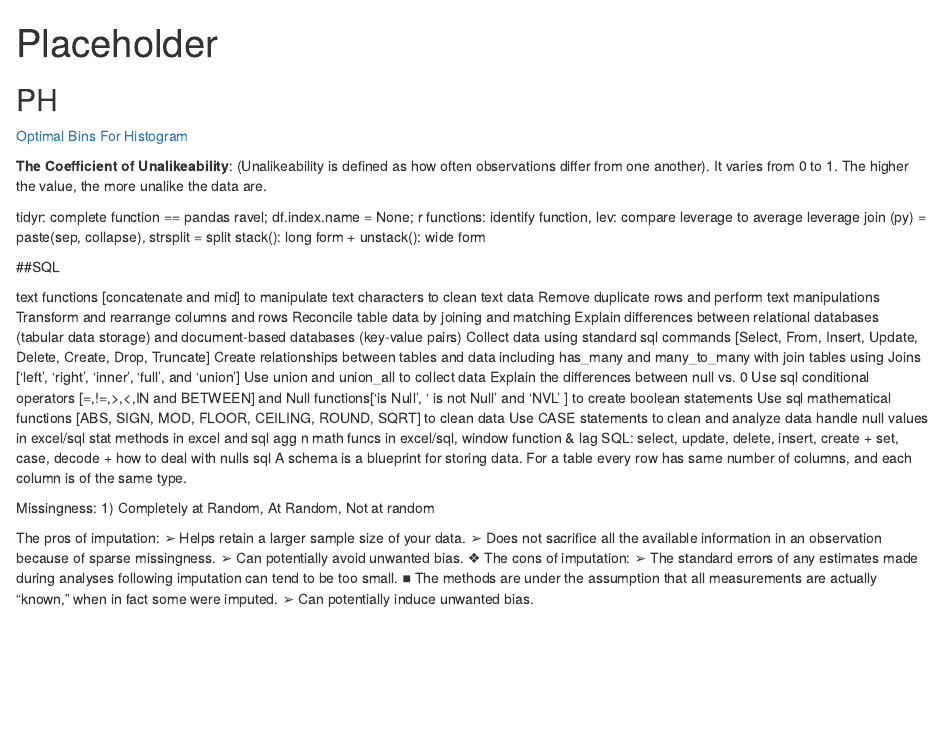
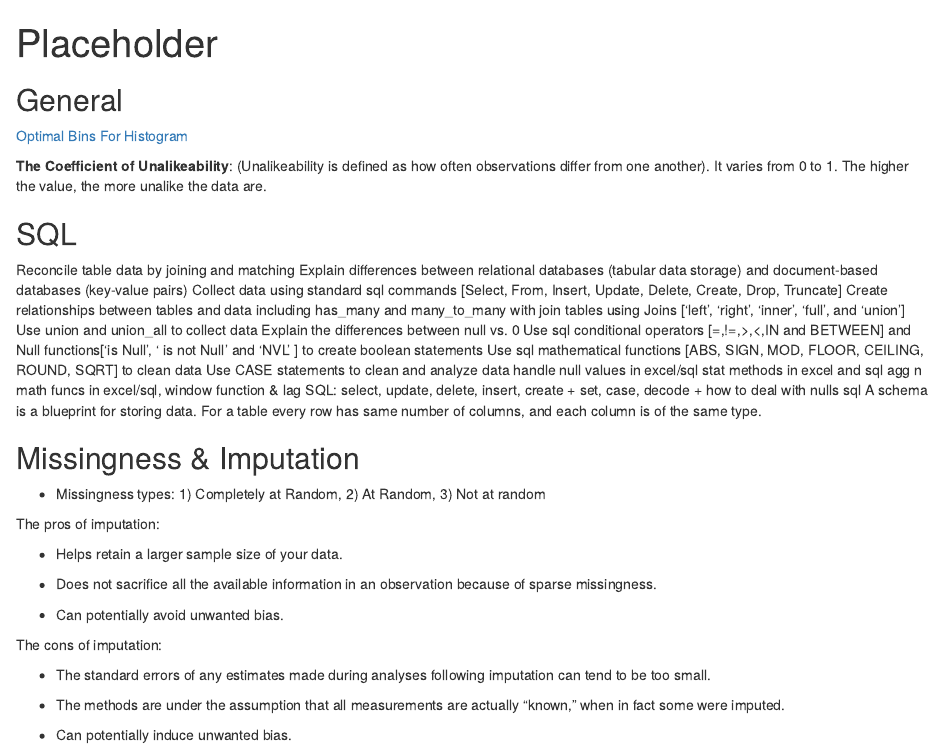
Before and after one commit to AnthonyGachuru/ds-notebook, an R Markdown document (data_collection_ingestion/exploration.Rmd): the page in a window 1100 px wide, from its top. Rendered offline with R 4.5, knitr and Pandoc, with nearby package versions.

Commit message:
Update exploration.Rmd

````diff
--- a/data_collection_ingestion/exploration.Rmd
+++ b/data_collection_ingestion/exploration.Rmd
@@ -7,22 +7,14 @@ output: html_document
 knitr::opts_chunk$set(echo = TRUE)
 ```
 
-## PH
+## General
 
 [Optimal Bins For Histogram](https://stats.stackexchange.com/questions/798/calculating-optimal-number-of-bins-in-a-histogram/862#862)
 
 **The Coefficient of Unalikeability**: (Unalikeability is defined as how often observations differ from one another). It varies from 0 to 1. The higher the value, the more unalike the data are.
 
-tidyr: complete function == pandas ravel; df.index.name = None; r functions: identify function, lev: compare leverage to average leverage
-join (py) = paste(sep, collapse), strsplit = split
-stack(): long form + unstack(): wide form
+## SQL
 
-
-##SQL
-
-text functions [concatenate and mid] to manipulate text characters to clean text data
-Remove duplicate rows and perform text manipulations
-Transform and rearrange columns and rows
 Reconcile table data by joining and matching
 Explain differences between relational databases (tabular data storage) and document-based databases (key-value pairs)
 Collect data using standard sql commands [Select, From, Insert, Update, Delete, Create, Drop, Truncate]
@@ -38,17 +30,20 @@ agg n math funcs in excel/sql, window function & lag
 SQL: select, update, delete, insert, create + set, case, decode + how to deal with nulls sql
 A schema is a blueprint for storing data. For a table every row has same number of columns, and each column is of the same type.
 
+## Missingness & Imputation
 
-Missingness: 1) Completely at Random, At Random, Not at random
+* Missingness types: 1) Completely at Random, 2) At Random, 3) Not at random
 
 The pros of imputation:
-➢ Helps retain a larger sample size of your data.
-➢ Does not sacrifice all the available information in an observation because of
-sparse missingness.
-➢ Can potentially avoid unwanted bias.
-❖ The cons of imputation:
-➢ The standard errors of any estimates made during analyses following
-imputation can tend to be too small.
-■ The methods are under the assumption that all measurements are
-actually “known,” when in fact some were imputed.
-➢ Can potentially induce unwanted bias.
+
+* Helps retain a larger sample size of your data.
+* Does not sacrifice all the available information in an observation because of sparse missingness.
+
+* Can potentially avoid unwanted bias.
+
+The cons of imputation:
+
+* The standard errors of any estimates made during analyses following imputation can tend to be too small.
+
+* The methods are under the assumption that all measurements are actually “known,” when in fact some were imputed.
+* Can potentially induce unwanted bias.
````
